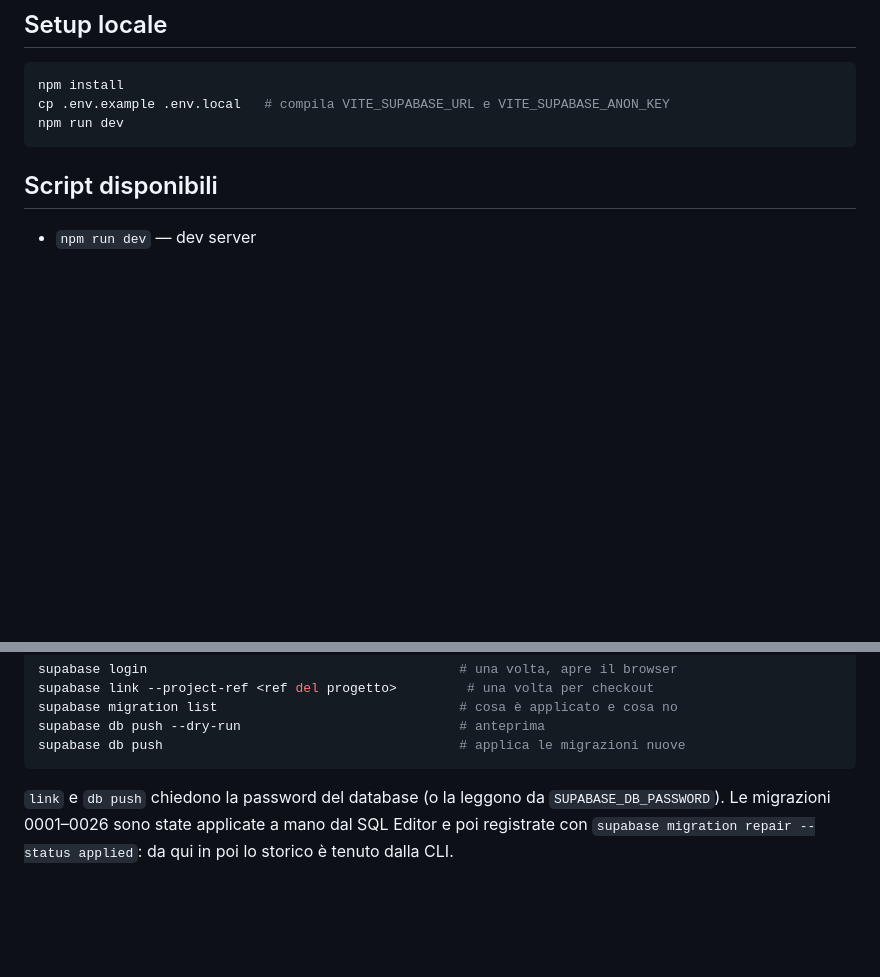
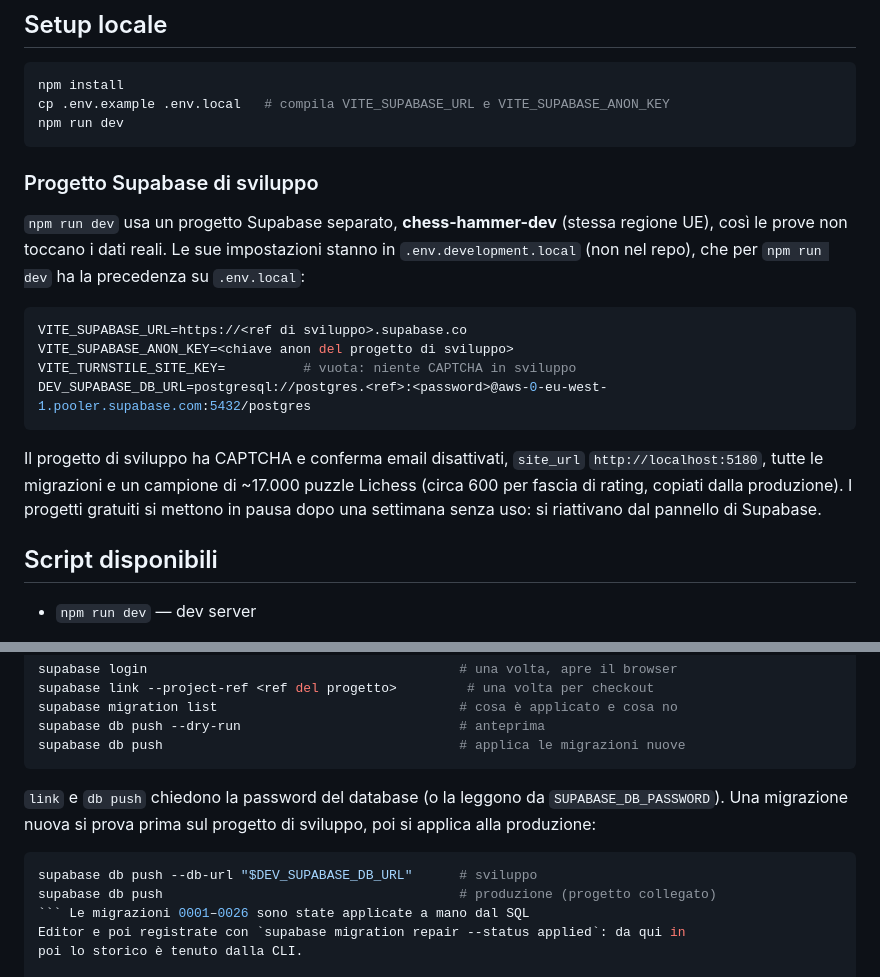
Before and after one commit to Garbax-coder/chess-hammer, a Markdown page: README.md, 2 parts joined by grey strips. GitHub-like rendering; blank space fills up the shorter version.

Commit message:
README: progetto Supabase di sviluppo e flusso delle migrazioni (prima sviluppo, poi produzione)
Co-Authored-By: Claude Opus 5.5 <noreply@anthropic.com>

````diff
--- a/README.md
+++ b/README.md
@@ -20,6 +20,25 @@ npm install
 cp .env.example .env.local   # compila VITE_SUPABASE_URL e VITE_SUPABASE_ANON_KEY
 npm run dev
 ```
+
+### Progetto Supabase di sviluppo
+
+`npm run dev` usa un progetto Supabase separato, **chess-hammer-dev** (stessa regione UE),
+così le prove non toccano i dati reali. Le sue impostazioni stanno in
+`.env.development.local` (non nel repo), che per `npm run dev` ha la precedenza su
+`.env.local`:
+
+```bash
+VITE_SUPABASE_URL=https://<ref di sviluppo>.supabase.co
+VITE_SUPABASE_ANON_KEY=<chiave anon del progetto di sviluppo>
+VITE_TURNSTILE_SITE_KEY=          # vuota: niente CAPTCHA in sviluppo
+DEV_SUPABASE_DB_URL=postgresql://postgres.<ref>:<password>@aws-0-eu-west-1.pooler.supabase.com:5432/postgres
+```
+
+Il progetto di sviluppo ha CAPTCHA e conferma email disattivati, `site_url`
+`http://localhost:5180`, tutte le migrazioni e un campione di ~17.000 puzzle Lichess
+(circa 600 per fascia di rating, copiati dalla produzione). I progetti gratuiti si
+mettono in pausa dopo una settimana senza uso: si riattivano dal pannello di Supabase.
 
 ## Script disponibili
 
@@ -46,7 +65,13 @@ supabase db push                                      # applica le migrazioni nu
 ```
 
 `link` e `db push` chiedono la password del database (o la leggono da
-`SUPABASE_DB_PASSWORD`). Le migrazioni 0001–0026 sono state applicate a mano dal SQL
+`SUPABASE_DB_PASSWORD`). Una migrazione nuova si prova prima sul progetto di
+sviluppo, poi si applica alla produzione:
+
+```bash
+supabase db push --db-url "$DEV_SUPABASE_DB_URL"      # sviluppo
+supabase db push                                      # produzione (progetto collegato)
+``` Le migrazioni 0001–0026 sono state applicate a mano dal SQL
 Editor e poi registrate con `supabase migration repair --status applied`: da qui in
 poi lo storico è tenuto dalla CLI.
 
````
